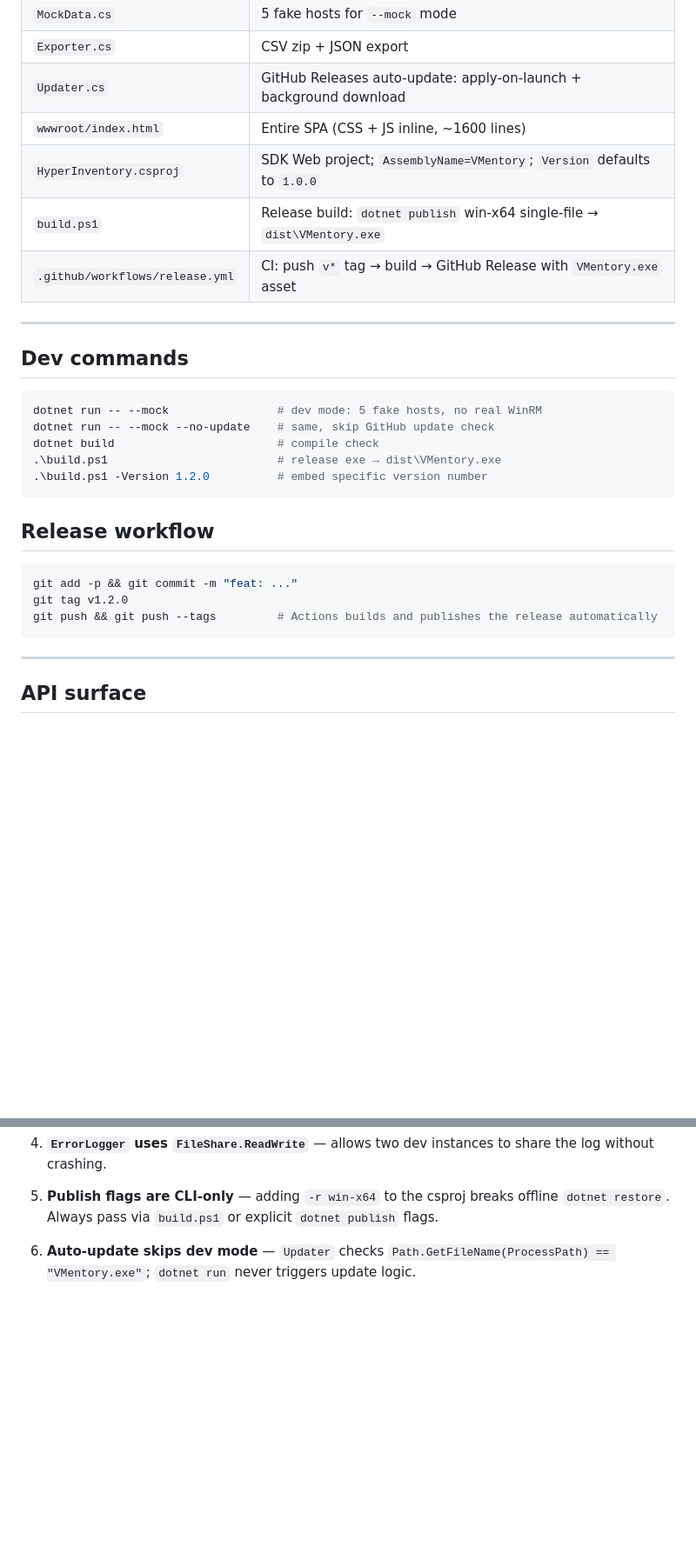
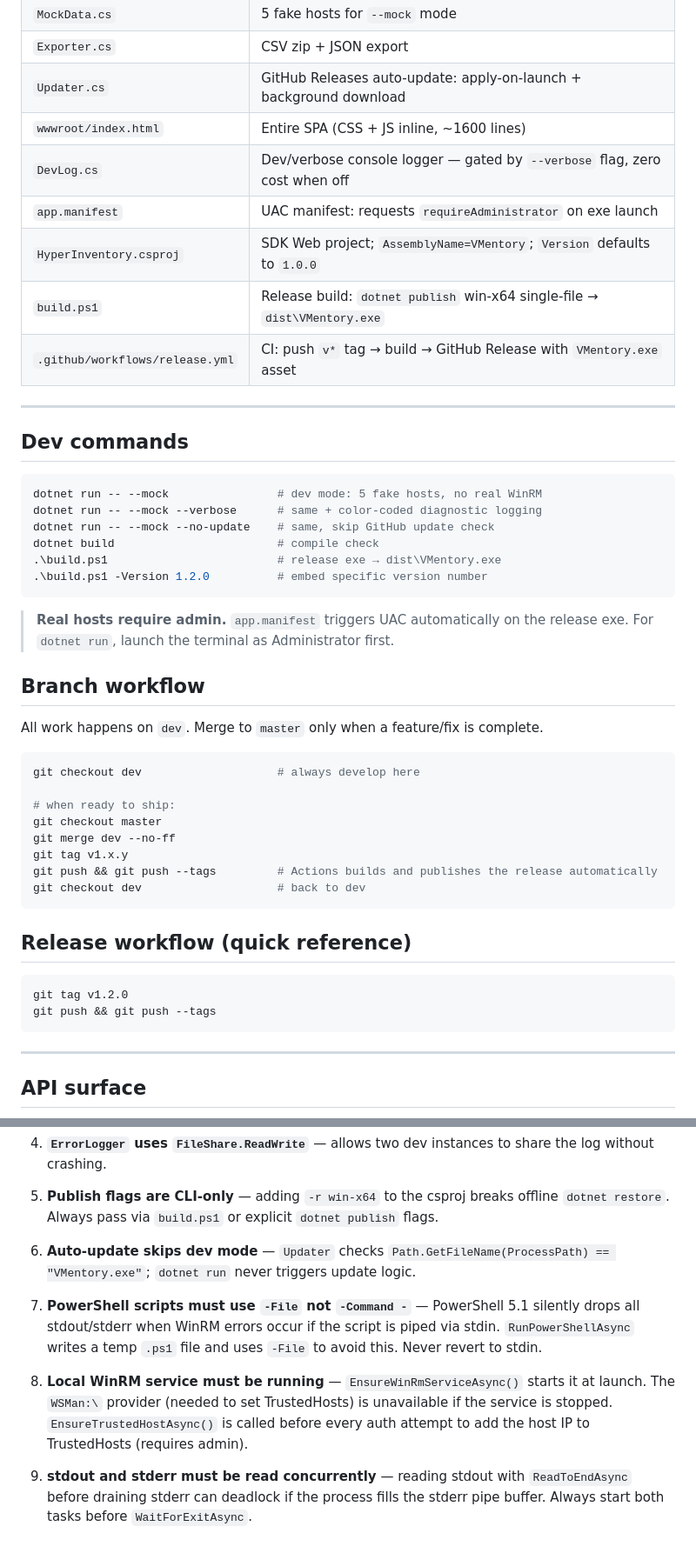
Before and after one commit to AJ-dev-i60/VMentory, a Markdown page: CLAUDE.md, 2 parts joined by grey strips. Shown at 87% size. Rendered like a GitHub page; blank space fills up the shorter version.

Commit message:
docs: update CLAUDE.md with dev workflow, new files, and WinRM gotchas
Co-Authored-By: Claude Sonnet 4.6 <noreply@anthropic.com>

````diff
--- a/CLAUDE.md
+++ b/CLAUDE.md
@@ -22,6 +22,8 @@ Single-exe Windows tool that inventories Hyper-V hosts over WinRM and serves a l
 | `Exporter.cs` | CSV zip + JSON export |
 | `Updater.cs` | GitHub Releases auto-update: apply-on-launch + background download |
 | `wwwroot/index.html` | Entire SPA (CSS + JS inline, ~1600 lines) |
+| `DevLog.cs` | Dev/verbose console logger — gated by `--verbose` flag, zero cost when off |
+| `app.manifest` | UAC manifest: requests `requireAdministrator` on exe launch |
 | `HyperInventory.csproj` | SDK Web project; `AssemblyName=VMentory`; `Version` defaults to `1.0.0` |
 | `build.ps1` | Release build: `dotnet publish` win-x64 single-file → `dist\VMentory.exe` |
 | `.github/workflows/release.yml` | CI: push `v*` tag → build → GitHub Release with `VMentory.exe` asset |
@@ -32,18 +34,36 @@ Single-exe Windows tool that inventories Hyper-V hosts over WinRM and serves a l
 
 ```powershell
 dotnet run -- --mock                # dev mode: 5 fake hosts, no real WinRM
+dotnet run -- --mock --verbose      # same + color-coded diagnostic logging
 dotnet run -- --mock --no-update    # same, skip GitHub update check
 dotnet build                        # compile check
 .\build.ps1                         # release exe → dist\VMentory.exe
 .\build.ps1 -Version 1.2.0          # embed specific version number
 ```
 
-## Release workflow
+> **Real hosts require admin.** `app.manifest` triggers UAC automatically on the release exe.
+> For `dotnet run`, launch the terminal as Administrator first.
+
+## Branch workflow
+
+All work happens on `dev`. Merge to `master` only when a feature/fix is complete.
 
 ```powershell
-git add -p && git commit -m "feat: ..."
+git checkout dev                    # always develop here
+
+# when ready to ship:
+git checkout master
+git merge dev --no-ff
+git tag v1.x.y
+git push && git push --tags         # Actions builds and publishes the release automatically
+git checkout dev                    # back to dev
+```
+
+## Release workflow (quick reference)
+
+```powershell
 git tag v1.2.0
-git push && git push --tags         # Actions builds and publishes the release automatically
+git push && git push --tags
 ```
 
 ---
@@ -79,3 +99,9 @@ All `/api/*` routes require `X-Session-Token` header or `?token=` query param.
 5. **Publish flags are CLI-only** — adding `-r win-x64` to the csproj breaks offline `dotnet restore`. Always pass via `build.ps1` or explicit `dotnet publish` flags.
 
 6. **Auto-update skips dev mode** — `Updater` checks `Path.GetFileName(ProcessPath) == "VMentory.exe"`; `dotnet run` never triggers update logic.
+
+7. **PowerShell scripts must use `-File` not `-Command -`** — PowerShell 5.1 silently drops all stdout/stderr when WinRM errors occur if the script is piped via stdin. `RunPowerShellAsync` writes a temp `.ps1` file and uses `-File` to avoid this. Never revert to stdin.
+
+8. **Local WinRM service must be running** — `EnsureWinRmServiceAsync()` starts it at launch. The `WSMan:\` provider (needed to set TrustedHosts) is unavailable if the service is stopped. `EnsureTrustedHostAsync()` is called before every auth attempt to add the host IP to TrustedHosts (requires admin).
+
+9. **stdout and stderr must be read concurrently** — reading stdout with `ReadToEndAsync` before draining stderr can deadlock if the process fills the stderr pipe buffer. Always start both tasks before `WaitForExitAsync`.
````
